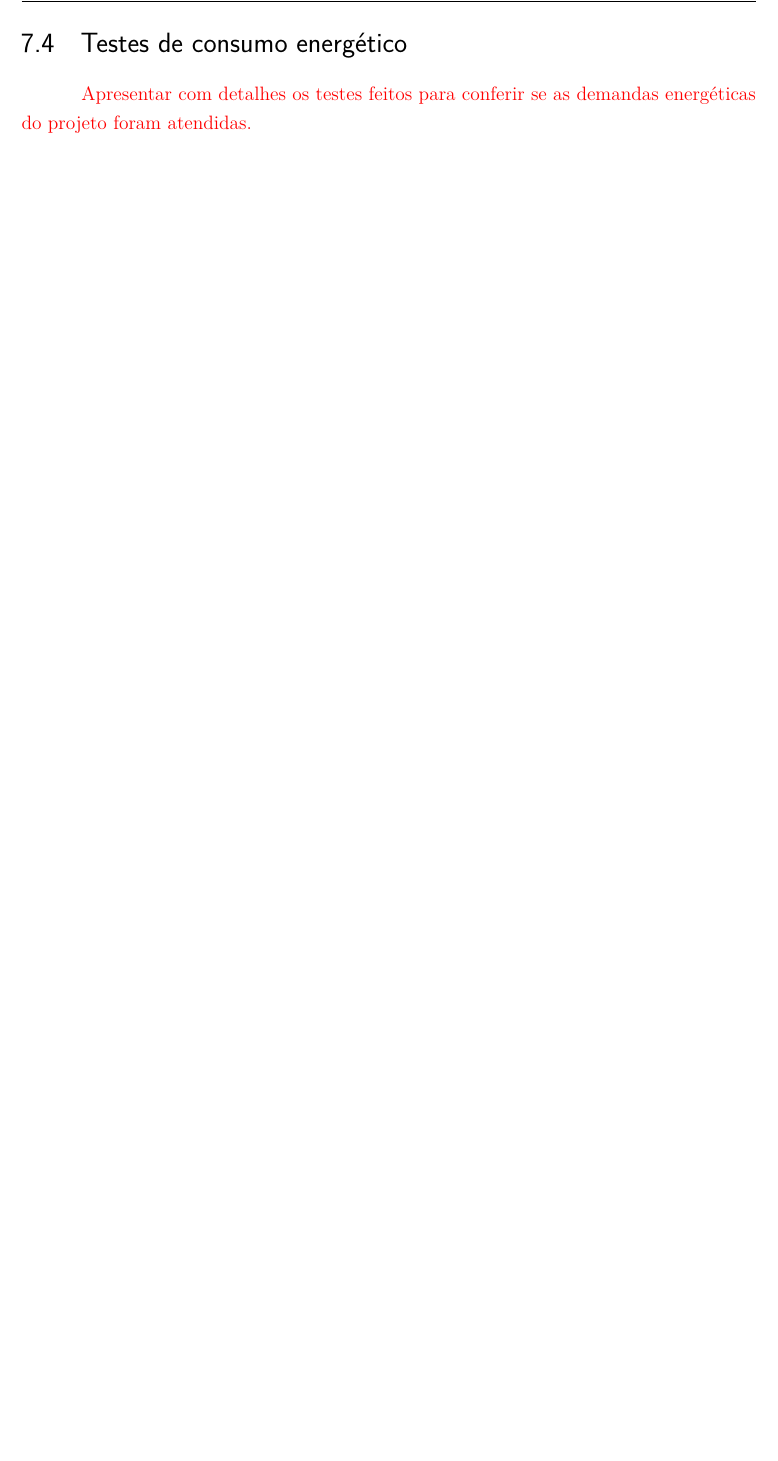
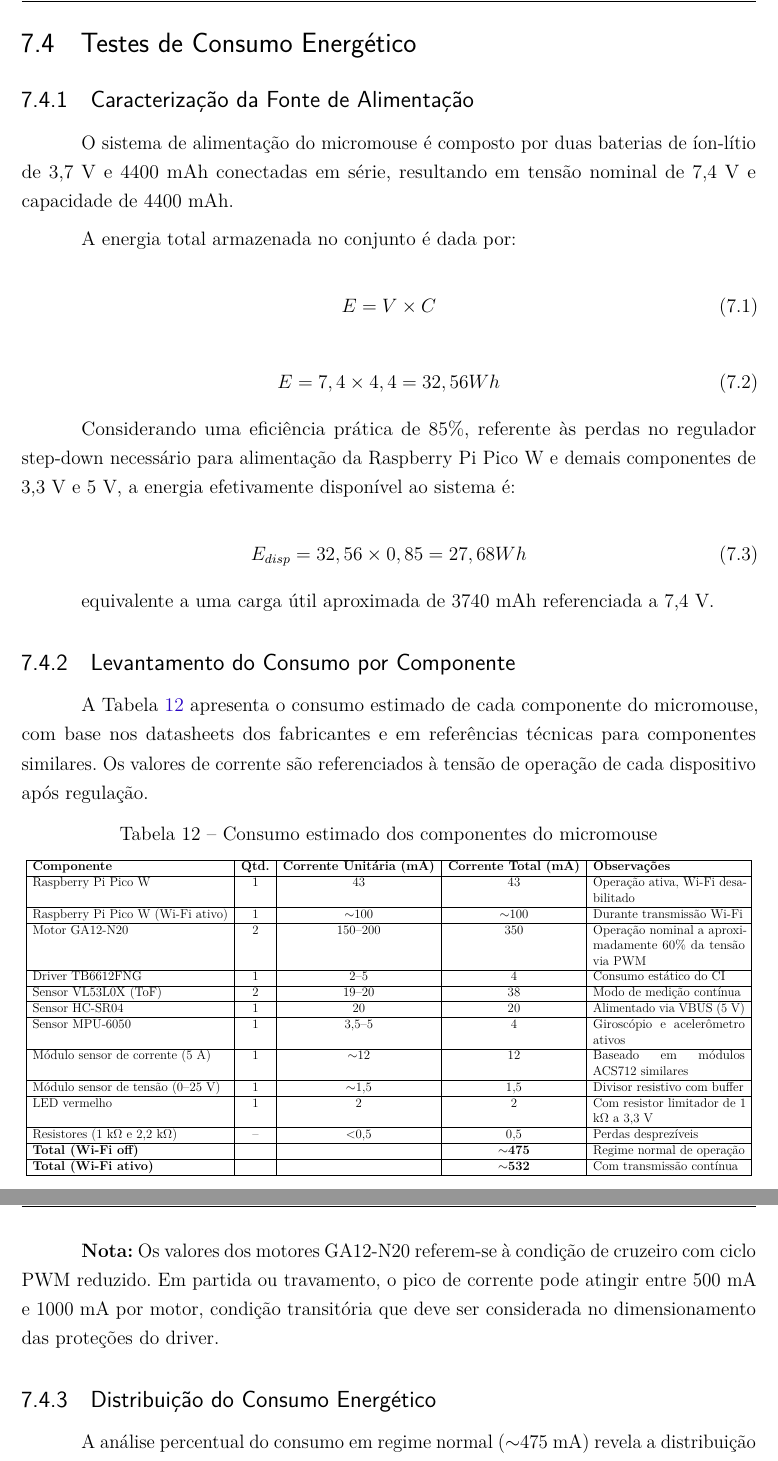
Before and after one commit to fcte-pi1/2026_1_PI1_Grupo02_Juliana, a LaTeX thesis (docs/relatorio/relatorio.tex, which reads docs/relatorio/editaveis/09_resultados.tex): part of page 54 of 58 before the commit and two parts of pages 53 and 54 of 60 after it, the two joined at a grey line, cut so that both start at the same text, the shorter picture padded with empty space. Compiled offline with pdfLaTeX.

Commit message:
docs: Adiciona testes de energia
Co-authored-by: GuiQuirino <211031047@aluno.unb.br>
Co-authored-by: karynerbrito <karynerb3@gmail.com>

```diff
--- a/docs/relatorio/editaveis/09_resultados.tex
+++ b/docs/relatorio/editaveis/09_resultados.tex
@@ -116,6 +116,78 @@ Para a validação das medidas obtidas, foi seguido um protocolo para coleta de
     \caption{Monitor serial com visualização de dados fornecidos pelo sensor vl53l0x.}
 \end{figure}
 
-\section{Testes de consumo energético}
 
-\textcolor{red}{Apresentar com detalhes os testes feitos para conferir se as demandas energéticas do projeto foram atendidas.}
+%\textcolor{red}{Apresentar com detalhes os testes feitos para conferir se as demandas energéticas do projeto foram atendidas.}
+
+\section{Testes de Consumo Energético}
+
+\subsection{Caracterização da Fonte de Alimentação}
+
+O sistema de alimentação do micromouse é composto por duas baterias de íon-lítio de 3,7 V e 4400 mAh conectadas em série, resultando em tensão nominal de 7,4 V e capacidade de 4400 mAh.
+
+A energia total armazenada no conjunto é dada por:
+
+\begin{equation}
+E = V \times C
+\end{equation}
+
+\begin{equation}
+E = 7,4 \times 4,4 = 32,56 { Wh}
+\end{equation}
+
+Considerando uma eficiência prática de 85\%, referente às perdas no regulador step-down necessário para alimentação da Raspberry Pi Pico W e demais componentes de 3,3 V e 5 V, a energia efetivamente disponível ao sistema é:
+
+\begin{equation}
+E_{disp} = 32,56 \times 0,85 = 27,68 { Wh}
+\end{equation}
+
+equivalente a uma carga útil aproximada de 3740 mAh referenciada a 7,4 V.
+
+\subsection{Levantamento do Consumo por Componente}
+
+A Tabela \ref{tab:consumo_componentes} apresenta o consumo estimado de cada componente do micromouse, com base nos datasheets dos fabricantes e em referências técnicas para componentes similares. Os valores de corrente são referenciados à tensão de operação de cada dispositivo após regulação.
+
+\begin{table}[H]
+\centering
+\caption{Consumo estimado dos componentes do micromouse}
+\label{tab:consumo_componentes}
+\resizebox{\textwidth}{!}{
+\begin{tabular}{|l|c|c|c|p{5cm}|}
+\hline
+\textbf{Componente} & \textbf{Qtd.} & \textbf{Corrente Unitária (mA)} & \textbf{Corrente Total (mA)} & \textbf{Observações} \\
+\hline
+Raspberry Pi Pico W & 1 & 43 & 43 & Operação ativa, Wi-Fi desabilitado \\
+\hline
+Raspberry Pi Pico W (Wi-Fi ativo) & 1 & $\sim$100 & $\sim$100 & Durante transmissão Wi-Fi \\
+\hline
+Motor GA12-N20 & 2 & 150--200 & 350 & Operação nominal a aproximadamente 60\% da tensão via PWM \\
+\hline
+Driver TB6612FNG & 1 & 2--5 & 4 & Consumo estático do CI \\
+\hline
+Sensor VL53L0X (ToF) & 2 & 19--20 & 38 & Modo de medição contínua \\
+\hline
+Sensor HC-SR04 & 1 & 20 & 20 & Alimentado via VBUS (5 V) \\
+\hline
+Sensor MPU-6050 & 1 & 3,5--5 & 4 & Giroscópio e acelerômetro ativos \\
+\hline
+Módulo sensor de corrente (5 A) & 1 & $\sim$12 & 12 & Baseado em módulos ACS712 similares \\
+\hline
+Módulo sensor de tensão (0--25 V) & 1 & $\sim$1,5 & 1,5 & Divisor resistivo com buffer \\
+\hline
+LED vermelho & 1 & 2 & 2 & Com resistor limitador de 1 k$\Omega$ a 3,3 V \\
+\hline
+Resistores (1 k$\Omega$ e 2,2 k$\Omega$) & -- & $<$0,5 & 0,5 & Perdas desprezíveis \\
+\hline
+\textbf{Total (Wi-Fi off)} & & & \textbf{$\sim$475} & Regime normal de operação \\
+\hline
+\textbf{Total (Wi-Fi ativo)} & & & \textbf{$\sim$532} & Com transmissão contínua \\
+\hline
+\end{tabular}
+}
+\end{table}
+
+\textbf{Nota:} Os valores dos motores GA12-N20 referem-se à condição de cruzeiro com ciclo PWM reduzido. Em partida ou travamento, o pico de corrente pode atingir entre 500 mA e 1000 mA por motor, condição transitória que deve ser considerada no dimensionamento das proteções do driver.
+
+\subsection{Distribuição do Consumo Energético}
+
+A análise percentual do consumo em regime normal ($\sim$475 mA) revela a distribuição apresentada na Tabela \ref{tab:distribuicao_consumo}.
```
Also changed, not shown: docs/relatorio/editaveis/09_resultados.tex (141 more changed lines).
